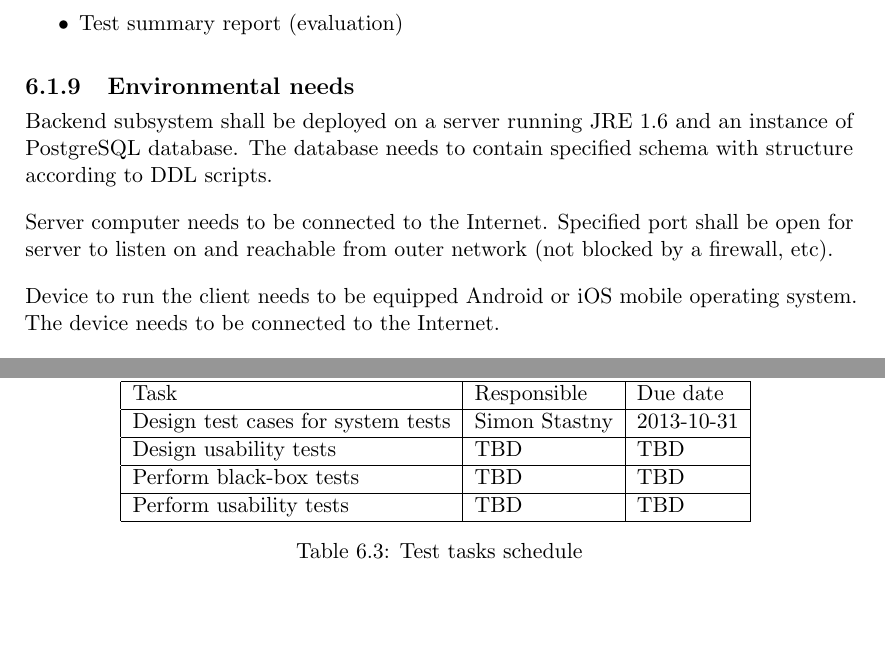
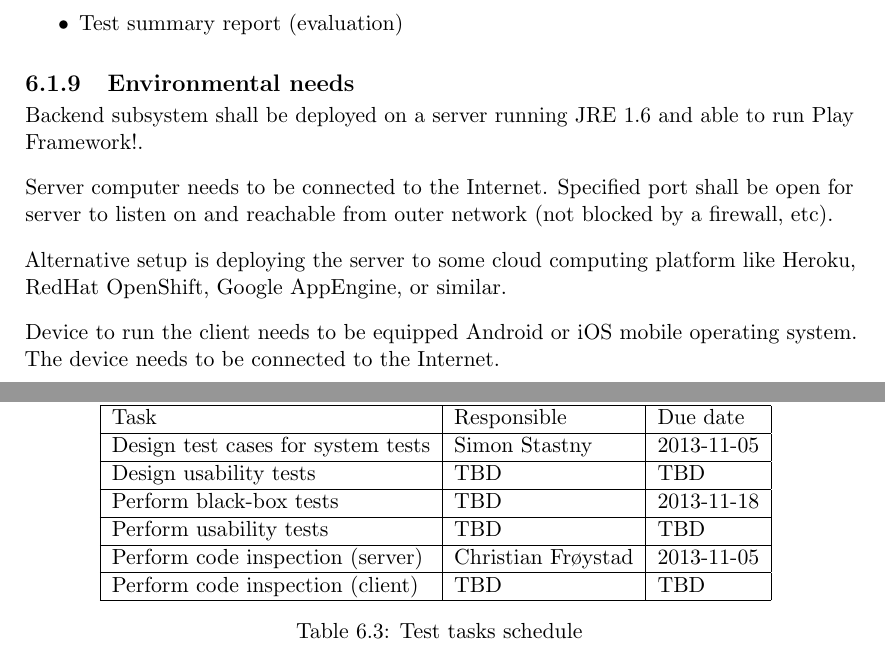
Before and after one commit to Tornaldo/StedRFront, a LaTeX thesis (Report/Report.tex): two parts of pages 64 and 66 of 106, joined at a grey line, cut so that both start at the same text, the shorter picture padded with empty space. Compiled offline with pdfLaTeX.

Commit message:
changes in test document

```diff
--- a/Report/Report.tex
+++ b/Report/Report.tex
@@ -1369,9 +1369,11 @@ The documents to be delivered shall include:
 \end{itemize}
 
 \subsection{Environmental needs}
-Backend subsystem shall be deployed on a server running JRE 1.6 and an instance of PostgreSQL database. The database needs to contain specified schema with structure according to DDL scripts.
-
-Server computer needs to be connected to the Internet. Specified port shall be open for server to listen on and reachable from outer network (not blocked by a firewall, etc). %FIXME SIMON: mention port number once it's known
+Backend subsystem shall be deployed on a server running JRE 1.6 and able to run Play Framework!.
+
+Server computer needs to be connected to the Internet. Specified port shall be open for server to listen on and reachable from outer network (not blocked by a firewall, etc).
+
+Alternative setup is deploying the server to some cloud computing platform like Heroku, RedHat OpenShift, Google AppEngine, or similar.
 
 Device to run the client needs to be equipped Android or iOS mobile operating system. The device needs to be connected to the Internet.
 
@@ -1445,11 +1447,13 @@ The table \ref{tab:test_plan_schedule} lists tasks and maps them to people respo
     \centering
     \begin{tabular}{| l | l | l |}
         \hline
-        Task                                & Responsible     & Due date       \\ \hline
-        Design test cases for system tests  & Simon Stastny   & 2013-10-31     \\ \hline
-        Design usability tests              & TBD             & TBD            \\ \hline
-        Perform black-box tests             & TBD             & TBD            \\ \hline
-        Perform usability tests             & TBD             & TBD            \\ \hline
+        Task                                & Responsible             & Due date       \\ \hline
+        Design test cases for system tests  & Simon Stastny           & 2013-11-05     \\ \hline
+        Design usability tests              & TBD                     & TBD            \\ \hline
+        Perform black-box tests             & TBD                     & 2013-11-18     \\ \hline
+        Perform usability tests             & TBD                     & TBD            \\ \hline
+        Perform code inspection (server)    & Christian Frøystad      & 2013-11-05     \\ \hline
+        Perform code inspection (client)    & TBD                     & TBD            \\ \hline
     \end{tabular}
     \label{tab:test_plan_schedule}
     \caption{Test tasks schedule}
```
Also changed, not shown: Report/Report.tex (16 more changed lines).
